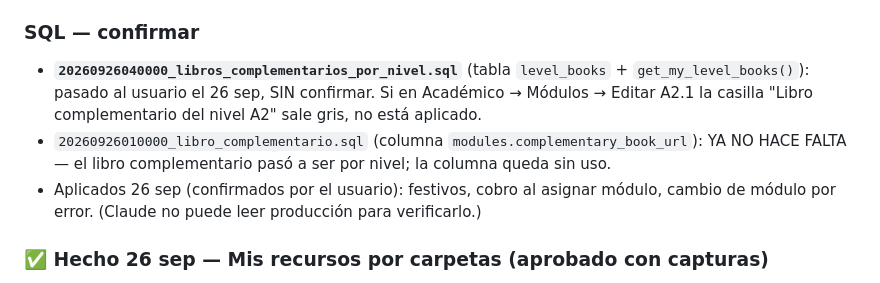
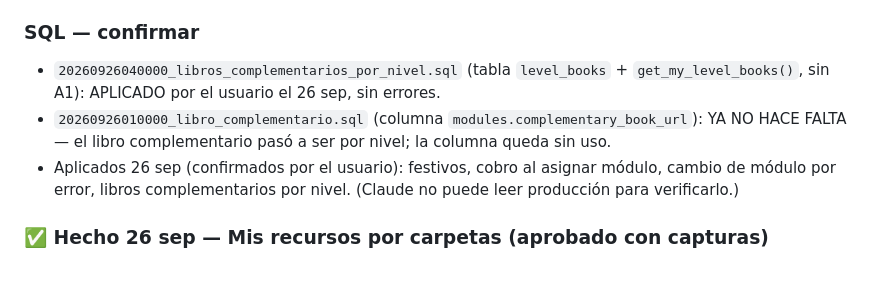
Before and after one commit to Titorpg/lef-landing, a Markdown page: estado.md, the part around the change. GitHub-like rendering.

Commit message:
estado.md: SQL de libros complementarios por nivel aplicado
Co-Authored-By: Claude Opus 5.5 <noreply@anthropic.com>
Claude-Session: https://claude.ai/code/session_0183fBcZtDHsqM4DDJAj4qty

```diff
--- a/estado.md
+++ b/estado.md
@@ -10,14 +10,12 @@
   piden el código de la clase. (La acción `info` de `student-classroom` queda sin uso.)
 
 ### SQL — confirmar
-- **`20260926040000_libros_complementarios_por_nivel.sql`** (tabla `level_books` +
-  `get_my_level_books()`): pasado al usuario el 26 sep, SIN confirmar. Si en Académico →
-  Módulos → Editar A2.1 la casilla "Libro complementario del nivel A2" sale gris,
-  no está aplicado.
+- `20260926040000_libros_complementarios_por_nivel.sql` (tabla `level_books` +
+  `get_my_level_books()`, sin A1): APLICADO por el usuario el 26 sep, sin errores.
 - `20260926010000_libro_complementario.sql` (columna `modules.complementary_book_url`):
   YA NO HACE FALTA — el libro complementario pasó a ser por nivel; la columna queda sin uso.
 - Aplicados 26 sep (confirmados por el usuario): festivos, cobro al asignar módulo,
-  cambio de módulo por error. (Claude no puede leer producción para verificarlo.)
+  cambio de módulo por error, libros complementarios por nivel. (Claude no puede leer producción para verificarlo.)
 
 ### ✅ Hecho 26 sep — Mis recursos por carpetas (aprobado con capturas)
 - Mis recursos → carpetas de nivel (solo los niveles del estudiante) + "Libros
```
